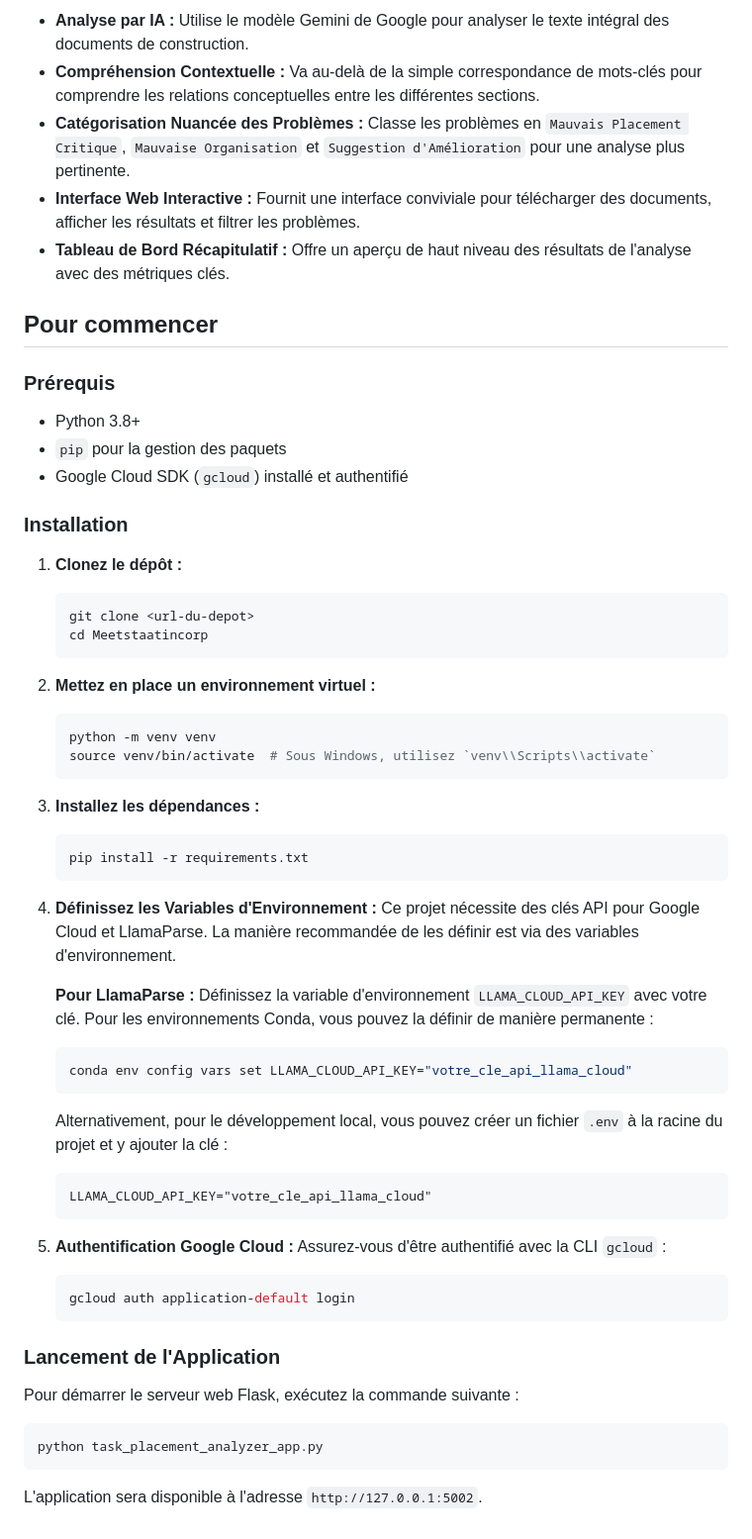
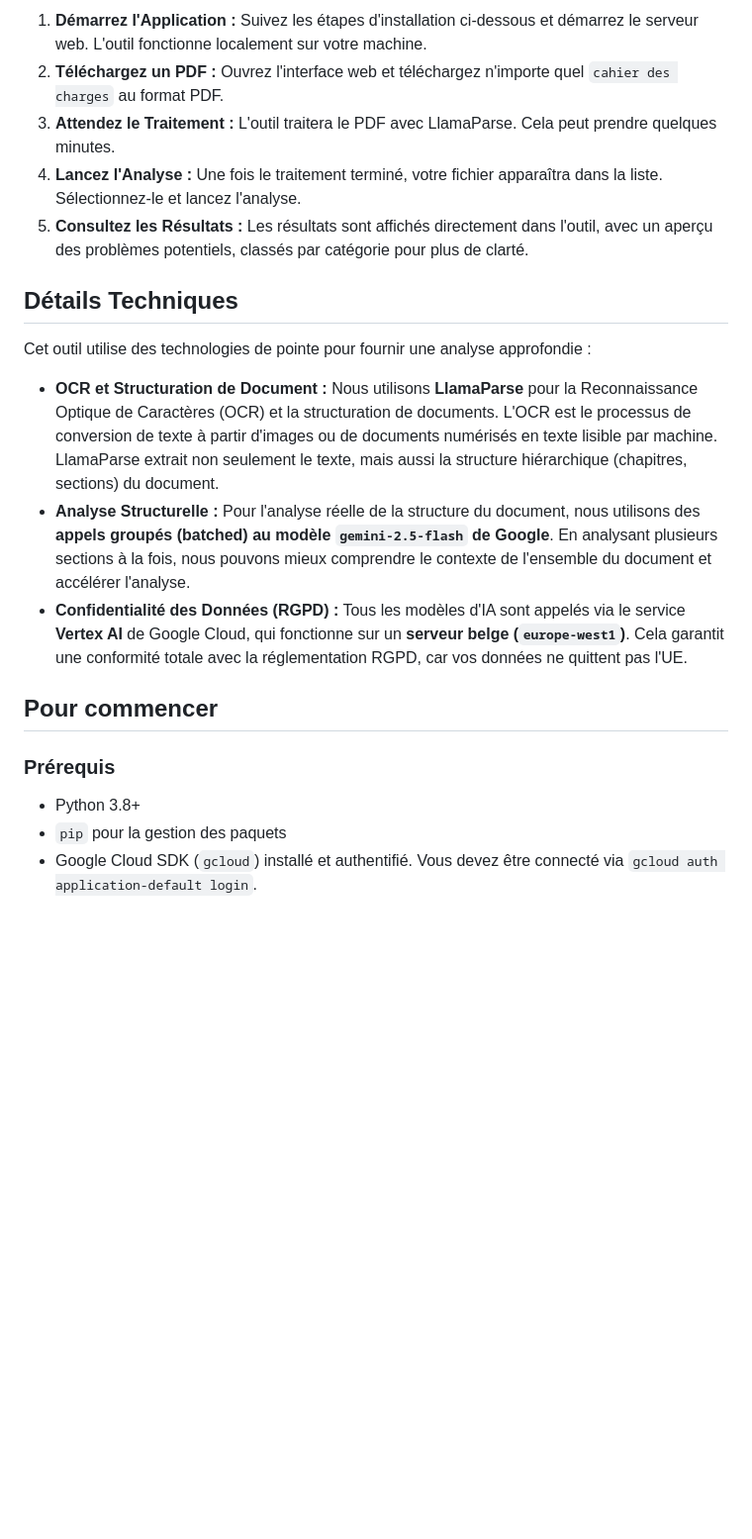
Before and after one commit to buildwise-be/ai-construct-lastenboek-structuurcheck, a Markdown page: README.fr.md, the part around the change printed below. Shown: that part at 99% size. GitHub-like rendering; blank space fills up the shorter version.

````diff
--- a/README.fr.md
+++ b/README.fr.md
@@ -14,9 +20,17 @@ L'application suit un processus en plusieurs étapes pour analyser les documents
 
--   **Analyse par IA :** Utilise le modèle Gemini de Google pour analyser le texte intégral des documents de construction.
--   **Compréhension Contextuelle :** Va au-delà de la simple correspondance de mots-clés pour comprendre les relations conceptuelles entre les différentes sections.
--   **Catégorisation Nuancée des Problèmes :** Classe les problèmes en `Mauvais Placement Critique`, `Mauvaise Organisation` et `Suggestion d'Amélioration` pour une analyse plus pertinente.
--   **Interface Web Interactive :** Fournit une interface conviviale pour télécharger des documents, afficher les résultats et filtrer les problèmes.
--   **Tableau de Bord Récapitulatif :** Offre un aperçu de haut niveau des résultats de l'analyse avec des métriques clés.
+1.  **Démarrez l'Application :** Suivez les étapes d'installation ci-dessous et démarrez le serveur web. L'outil fonctionne localement sur votre machine.
+2.  **Téléchargez un PDF :** Ouvrez l'interface web et téléchargez n'importe quel `cahier des charges` au format PDF.
+3.  **Attendez le Traitement :** L'outil traitera le PDF avec LlamaParse. Cela peut prendre quelques minutes.
+4.  **Lancez l'Analyse :** Une fois le traitement terminé, votre fichier apparaîtra dans la liste. Sélectionnez-le et lancez l'analyse.
+5.  **Consultez les Résultats :** Les résultats sont affichés directement dans l'outil, avec un aperçu des problèmes potentiels, classés par catégorie pour plus de clarté.
+
+## Détails Techniques
+
+Cet outil utilise des technologies de pointe pour fournir une analyse approfondie :
+
+-   **OCR et Structuration de Document :** Nous utilisons **LlamaParse** pour la Reconnaissance Optique de Caractères (OCR) et la structuration de documents. L'OCR est le processus de conversion de texte à partir d'images ou de documents numérisés en texte lisible par machine. LlamaParse extrait non seulement le texte, mais aussi la structure hiérarchique (chapitres, sections) du document.
+-   **Analyse Structurelle :** Pour l'analyse réelle de la structure du document, nous utilisons des **appels groupés (batched) au modèle `gemini-2.5-flash` de Google**. En analysant plusieurs sections à la fois, nous pouvons mieux comprendre le contexte de l'ensemble du document et accélérer l'analyse.
+-   **Confidentialité des Données (RGPD) :** Tous les modèles d'IA sont appelés via le service **Vertex AI** de Google Cloud, qui fonctionne sur un **serveur belge (`europe-west1`)**. Cela garantit une conformité totale avec la réglementation RGPD, car vos données ne quittent pas l'UE.
 
 ## Pour commencer
 
@@ -24,50 +38,4 @@ L'application suit un processus en plusieurs étapes pour analyser les documents
 
 -   Python 3.8+
 -   `pip` pour la gestion des paquets
--   Google Cloud SDK (`gcloud`) installé et authentifié
-
-### Installation
-
-1.  **Clonez le dépôt :**
-    ```bash
-    git clone <url-du-depot>
-    cd Meetstaatincorp
-    ```
-
-2.  **Mettez en place un environnement virtuel :**
-    ```bash
-    python -m venv venv
-    source venv/bin/activate  # Sous Windows, utilisez `venv\\Scripts\\activate`
-    ```
-
-3.  **Installez les dépendances :**
-    ```bash
-    pip install -r requirements.txt
-    ```
-
-4.  **Définissez les Variables d'Environnement :**
-    Ce projet nécessite des clés API pour Google Cloud et LlamaParse. La manière recommandée de les définir est via des variables d'environnement.
-
-    **Pour LlamaParse :**
-    Définissez la variable d'environnement `LLAMA_CLOUD_API_KEY` avec votre clé. Pour les environnements Conda, vous pouvez la définir de manière permanente :
-    ```bash
-    conda env config vars set LLAMA_CLOUD_API_KEY="votre_cle_api_llama_cloud"
-    ```
-    Alternativement, pour le développement local, vous pouvez créer un fichier `.env` à la racine du projet et y ajouter la clé :
-    ```
-    LLAMA_CLOUD_API_KEY="votre_cle_api_llama_cloud"
-    ```
-
-5.  **Authentification Google Cloud :**
-    Assurez-vous d'être authentifié avec la CLI `gcloud` :
-    ```bash
-    gcloud auth application-default login
-    ```
-
-### Lancement de l'Application
-
-Pour démarrer le serveur web Flask, exécutez la commande suivante :
-```bash
-python task_placement_analyzer_app.py
-```
-L'application sera disponible à l'adresse `http://127.0.0.1:5002`.
+-   Google Cloud SDK (`gcloud`) installé et authentifié. Vous devez être connecté via `gcloud auth application-default login`.
````
Also changed, not shown: other parts of README.fr.md (+9 -3 lines), README.en.md (+23 -11 lines), README.md (+23 -9 lines), Requirements/Screenshot 2025-08-29 172735.png (added).
